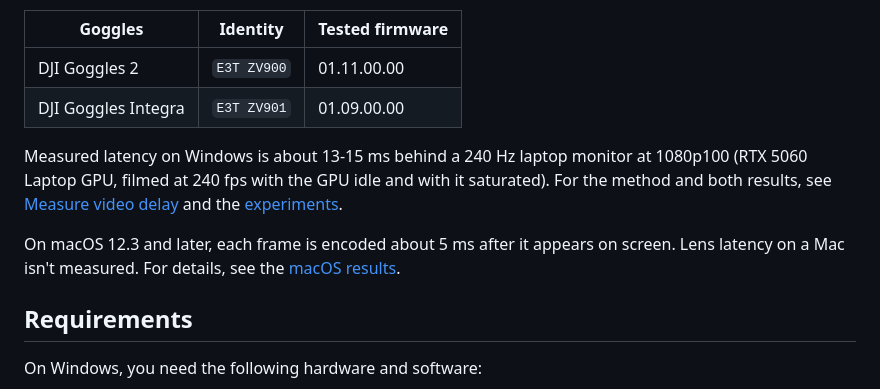
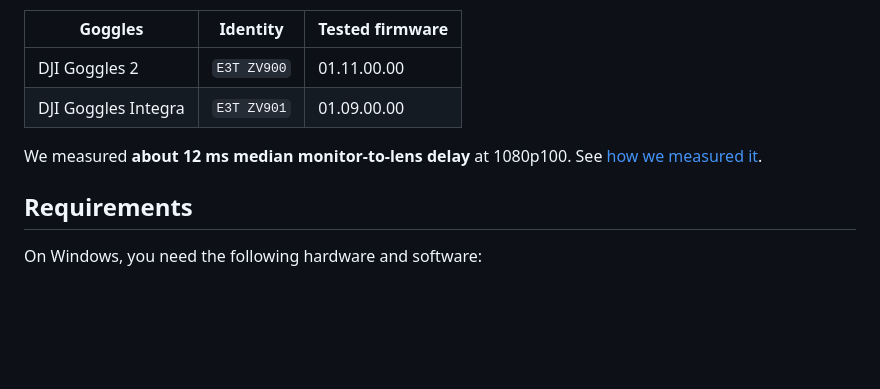
Before and after one commit to Ammaar-Alam/g2-bridge, a Markdown page: README.md, the part around the change. Drawn GitHub-style; blank space fills up the shorter version.

Commit message:
chore(docs): document latency measurements

```diff
--- a/README.md
+++ b/README.md
@@ -9,9 +9,7 @@ The bridge detects the model when it connects:
 | DJI Goggles 2 | `E3T ZV900` | 01.11.00.00 |
 | DJI Goggles Integra | `E3T ZV901` | 01.09.00.00 |
 
-Measured latency on Windows is about 13-15 ms behind a 240 Hz laptop monitor at 1080p100 (RTX 5060 Laptop GPU, filmed at 240 fps with the GPU idle and with it saturated). For the method and both results, see [Measure video delay](docs/LATENCY.md) and the [experiments](docs/research/EXPERIMENTS.md#monitor-to-lens-delay).
-
-On macOS 12.3 and later, each frame is encoded about 5 ms after it appears on screen. Lens latency on a Mac isn't measured. For details, see the [macOS results](docs/research/EXPERIMENTS.md#macos).
+We measured **about 12 ms median monitor-to-lens delay** at 1080p100. See [how we measured it](docs/LATENCY.md).
 
 ## Requirements
 
```
Also changed, not shown: docs/LATENCY.md (+67 -46 lines), docs/research/EXPERIMENTS.md (+11 -8 lines), docs/images/latency-full-transition.png (added), docs/images/latency-short-transition.png (added).
